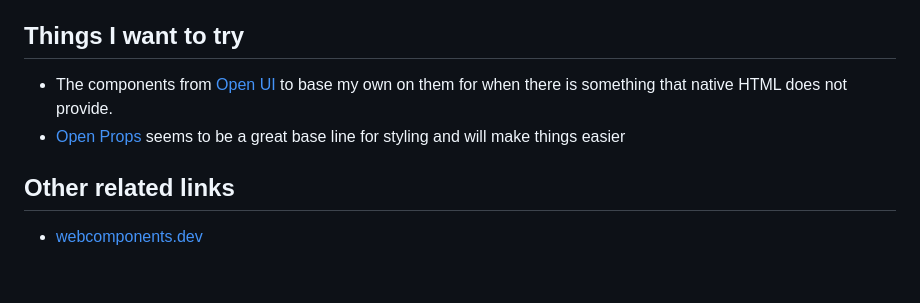
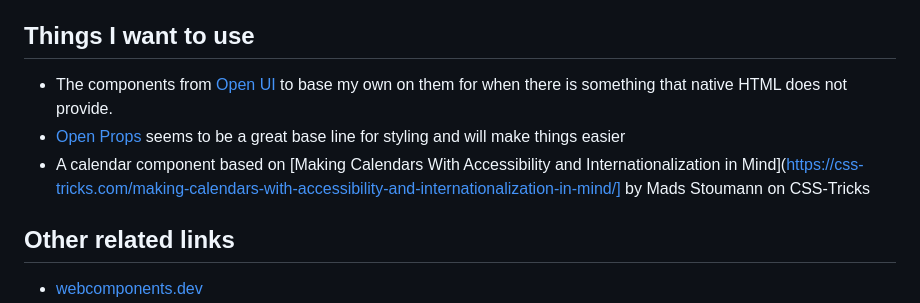
Before and after one commit to SantaClaas/3, a Markdown page: README.md, the part around the change. GitHub-like rendering; blank space fills up the shorter version.

Commit message:
Add cool idea for calendar component

```diff
--- a/README.md
+++ b/README.md
@@ -90,10 +90,11 @@ _...and want to give credit to_
   - [GUI Challenges](https://youtube.com/playlist?list=PLNYkxOF6rcIAaV1wwI9540OC_3XoIzMjQ) presented by Adam Argyle on Google Chrome Developers
   - [Creating Web Components - With Special Guest Dave Rupert!](https://youtu.be/Sq5oiHjwFxI) presented by Dave Rupert and Kevin Powell
 
-## Things I want to try
+## Things I want to use
 
 - The components from [Open UI](https://open-ui.org/) to base my own on them for when there is something that native HTML does not provide.
 - [Open Props](https://open-props.style/) seems to be a great base line for styling and will make things easier
+- A calendar component based on [Making Calendars With Accessibility and Internationalization in Mind](https://css-tricks.com/making-calendars-with-accessibility-and-internationalization-in-mind/] by Mads Stoumann on CSS-Tricks
 
 ## Other related links
 
```
